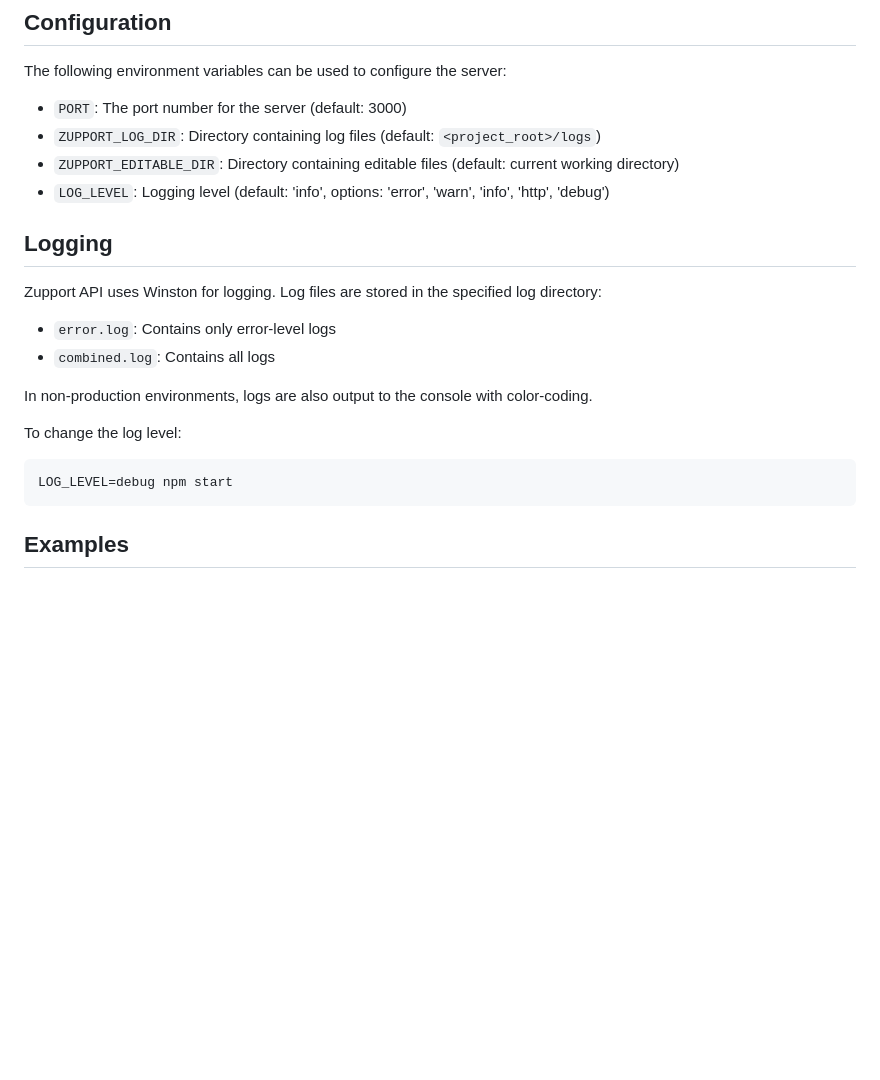
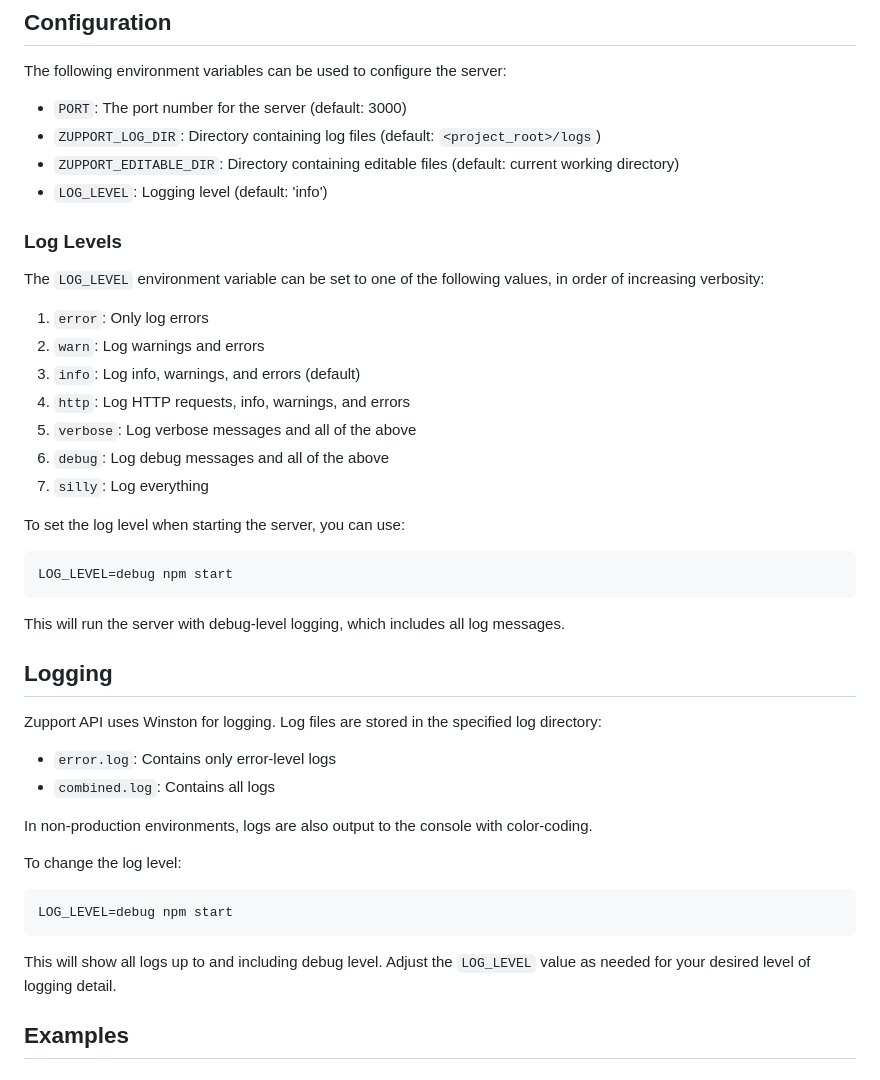
Before and after one commit to shawn-storie/zupport, a Markdown page: README.md, the part around the change. Rendered like a GitHub page; blank space fills up the shorter version.

Commit message:
Update README.md
added log info

````diff
--- a/README.md
+++ b/README.md
@@ -90,7 +90,27 @@ The following environment variables can be used to configure the server:
 - `PORT`: The port number for the server (default: 3000)
 - `ZUPPORT_LOG_DIR`: Directory containing log files (default: `<project_root>/logs`)
 - `ZUPPORT_EDITABLE_DIR`: Directory containing editable files (default: current working directory)
-- `LOG_LEVEL`: Logging level (default: 'info', options: 'error', 'warn', 'info', 'http', 'debug')
+- `LOG_LEVEL`: Logging level (default: 'info')
+
+### Log Levels
+
+The `LOG_LEVEL` environment variable can be set to one of the following values, in order of increasing verbosity:
+
+1. `error`: Only log errors
+2. `warn`: Log warnings and errors
+3. `info`: Log info, warnings, and errors (default)
+4. `http`: Log HTTP requests, info, warnings, and errors
+5. `verbose`: Log verbose messages and all of the above
+6. `debug`: Log debug messages and all of the above
+7. `silly`: Log everything
+
+To set the log level when starting the server, you can use:
+
+```bash
+LOG_LEVEL=debug npm start
+```
+
+This will run the server with debug-level logging, which includes all log messages.
 
 ## Logging
 
@@ -106,6 +126,8 @@ To change the log level:
 ```bash
 LOG_LEVEL=debug npm start
 ```
+
+This will show all logs up to and including debug level. Adjust the `LOG_LEVEL` value as needed for your desired level of logging detail.
 
 ## Examples
 
````
